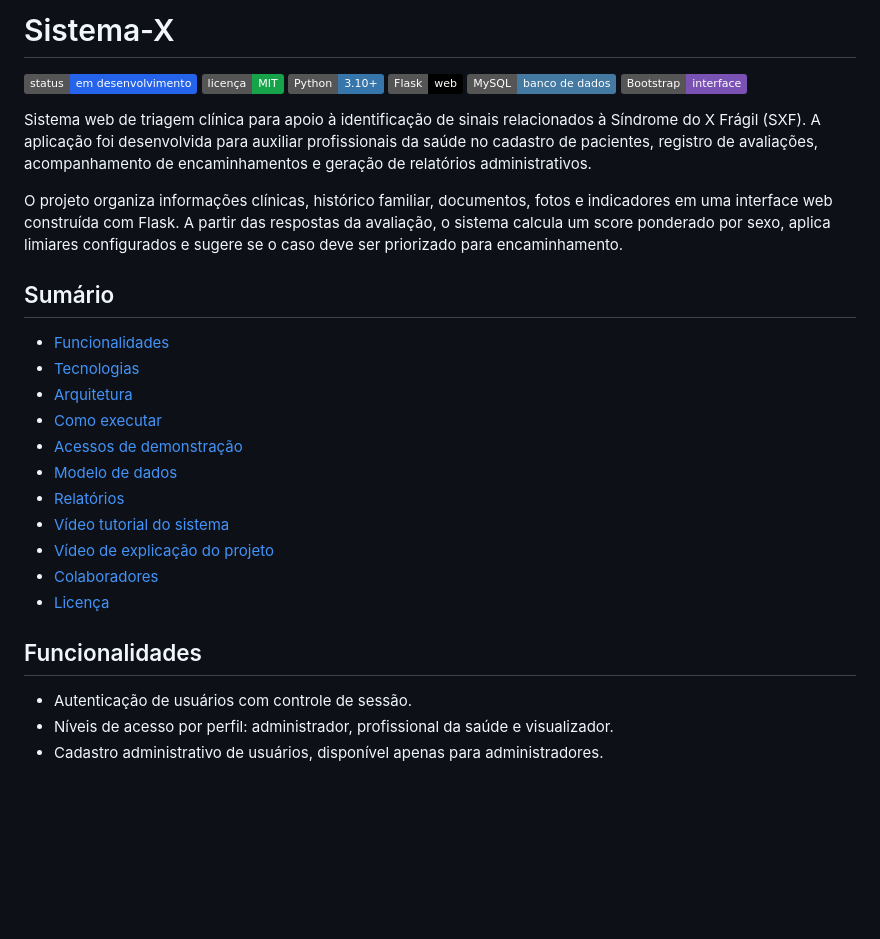
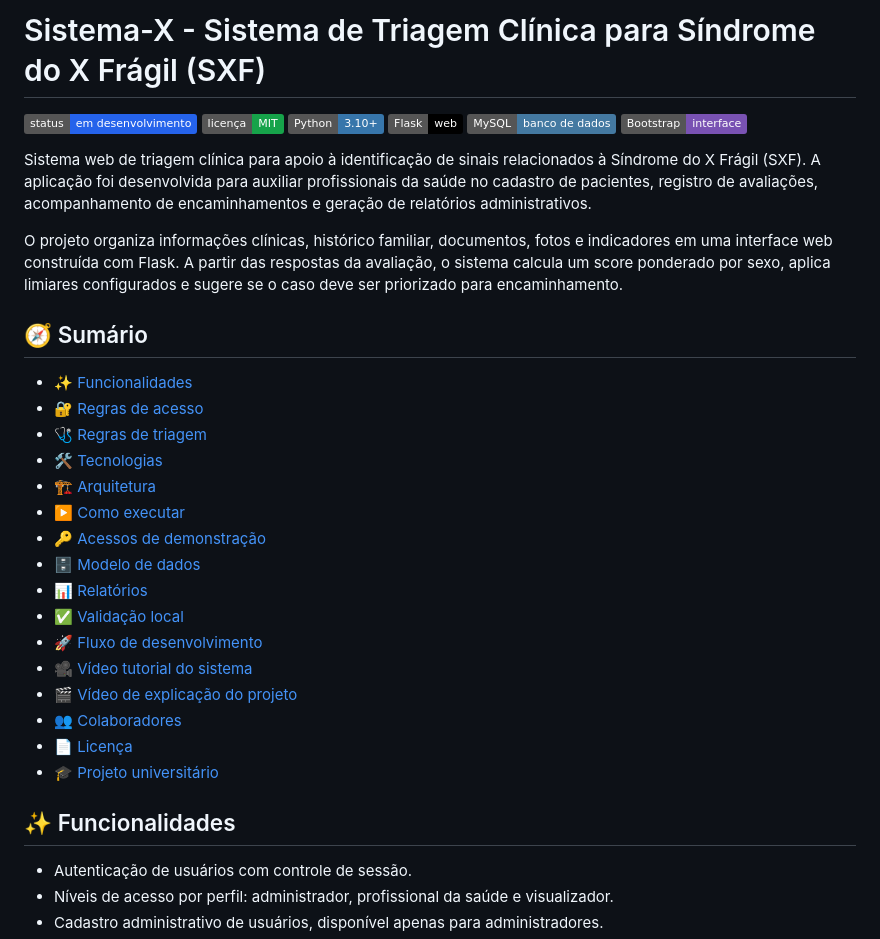
Before and after one commit to sergiocalazans/Sistema-X, a Markdown page: README.md, the part around one of its changes. GitHub-like rendering; badges without logos; blank space fills up the shorter version.

Commit message:
docs: adiciona icones ao README
Atualiza o titulo completo do projeto e adiciona icones aos titulos das secoes da documentacao.

```diff
--- a/README.md
+++ b/README.md
@@ -1,4 +1,4 @@
-# Sistema-X
+# Sistema-X - Sistema de Triagem Clínica para Síndrome do X Frágil (SXF)
 
 ![Status](https://img.shields.io/badge/status-em%20desenvolvimento-2563eb)
 ![Licença](https://img.shields.io/badge/licen%C3%A7a-MIT-16a34a)
@@ -11,21 +11,26 @@ Sistema web de triagem clínica para apoio à identificação de sinais relacion
 
 O projeto organiza informações clínicas, histórico familiar, documentos, fotos e indicadores em uma interface web construída com Flask. A partir das respostas da avaliação, o sistema calcula um score ponderado por sexo, aplica limiares configurados e sugere se o caso deve ser priorizado para encaminhamento.
 
-## Sumário
+## 🧭 Sumário
 
-- [Funcionalidades](#funcionalidades)
-- [Tecnologias](#tecnologias)
-- [Arquitetura](#arquitetura)
-- [Como executar](#como-executar)
-- [Acessos de demonstração](#acessos-de-demonstração)
-- [Modelo de dados](#modelo-de-dados)
-- [Relatórios](#relatórios)
-- [Vídeo tutorial do sistema](#vídeo-tutorial-do-sistema)
-- [Vídeo de explicação do projeto](#vídeo-de-explicação-do-projeto)
-- [Colaboradores](#colaboradores)
-- [Licença](#licença)
+- [✨ Funcionalidades](#funcionalidades)
+- [🔐 Regras de acesso](#regras-de-acesso)
+- [🩺 Regras de triagem](#regras-de-triagem)
+- [🛠️ Tecnologias](#tecnologias)
+- [🏗️ Arquitetura](#arquitetura)
+- [▶️ Como executar](#como-executar)
+- [🔑 Acessos de demonstração](#acessos-de-demonstração)
+- [🗄️ Modelo de dados](#modelo-de-dados)
+- [📊 Relatórios](#relatórios)
+- [✅ Validação local](#validação-local)
+- [🚀 Fluxo de desenvolvimento](#fluxo-de-desenvolvimento)
+- [🎥 Vídeo tutorial do sistema](#vídeo-tutorial-do-sistema)
+- [🎬 Vídeo de explicação do projeto](#vídeo-de-explicação-do-projeto)
+- [👥 Colaboradores](#colaboradores)
+- [📄 Licença](#licença)
+- [🎓 Projeto universitário](#projeto-universitário)
 
-## Funcionalidades
+## ✨ Funcionalidades
 
 - Autenticação de usuários com controle de sessão.
 - Níveis de acesso por perfil: administrador, profissional da saúde e visualizador.
```
Also changed, not shown: other parts of README.md (+20 -20 lines).
